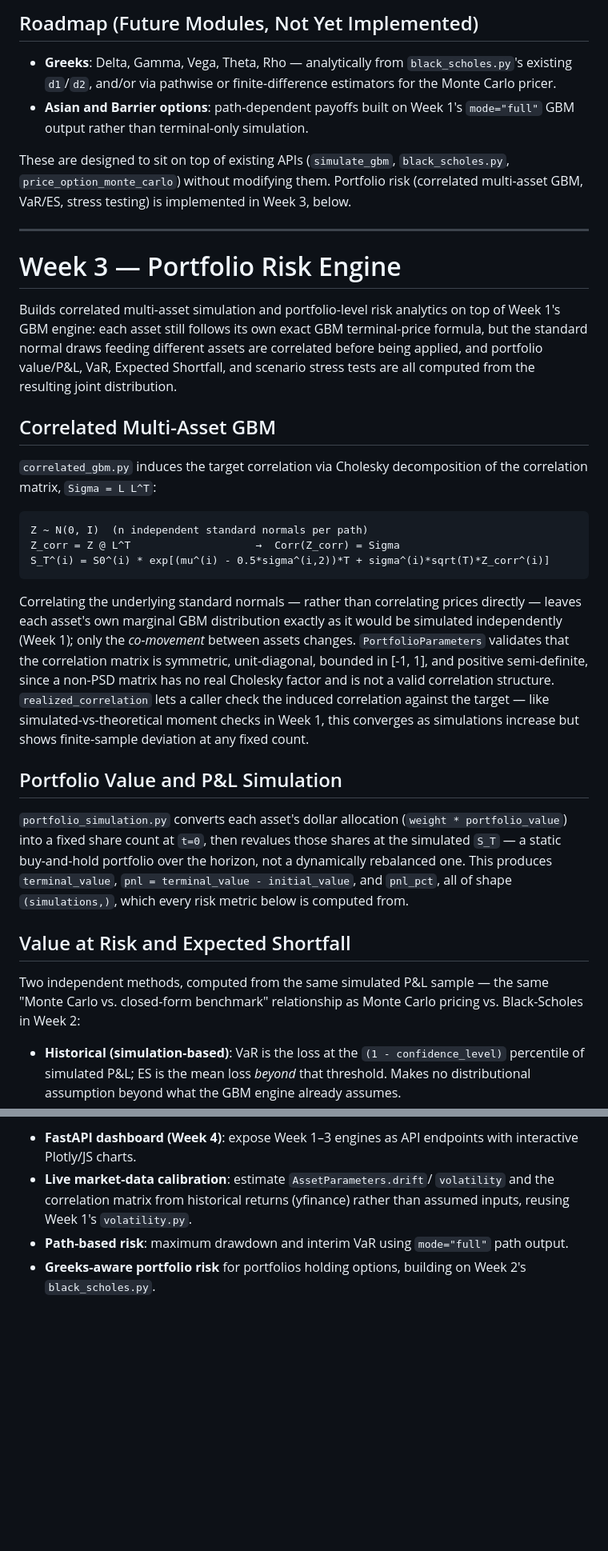
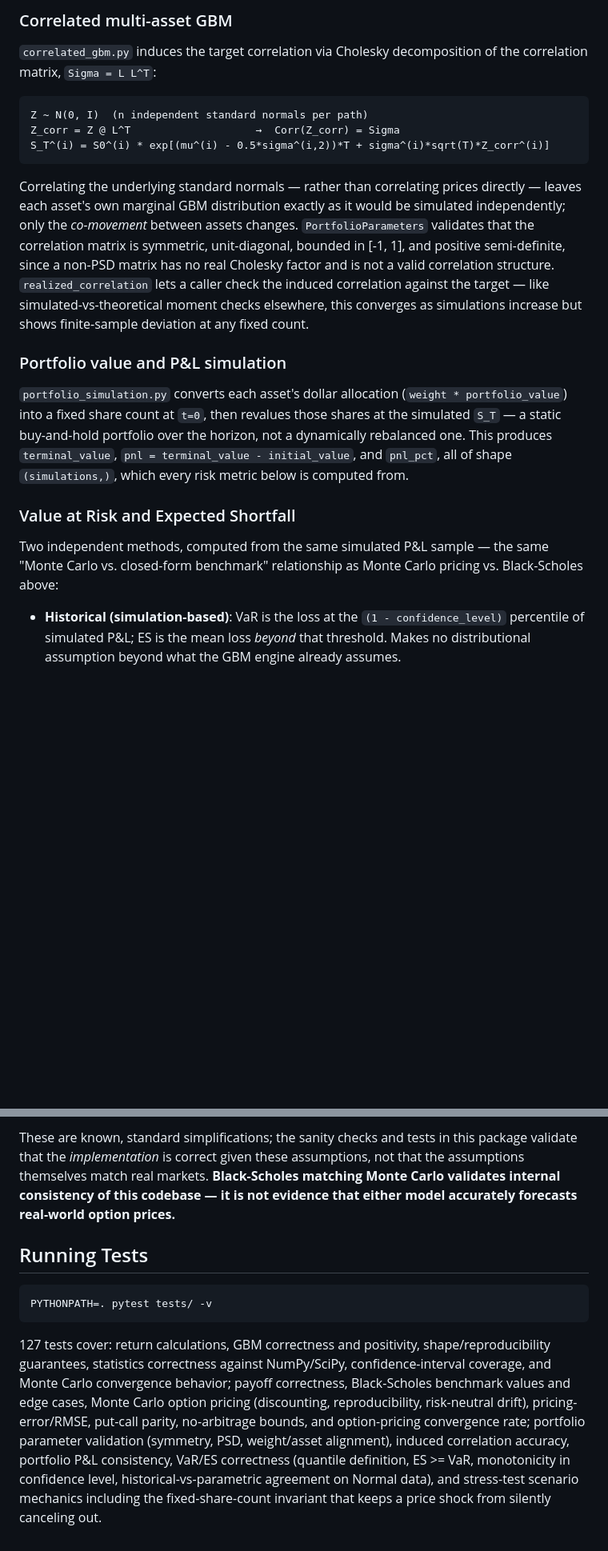
Before and after one commit to ashrithaxx/Kappa, a Markdown page: README.md, 2 parts joined by grey strips. Shown at 80% size. GitHub-like rendering; blank space fills up the shorter version.

````diff
--- a/README.md
+++ b/README.md
@@ -474,28 +410,4 @@ jumps, and stochastic volatility, none of which this model captures.
-## Roadmap (Future Modules, Not Yet Implemented)
-
-- **Greeks**: Delta, Gamma, Vega, Theta, Rho — analytically from
-  `black_scholes.py`'s existing `d1`/`d2`, and/or via pathwise or
-  finite-difference estimators for the Monte Carlo pricer.
-- **Asian and Barrier options**: path-dependent payoffs built on Week
-  1's `mode="full"` GBM output rather than terminal-only simulation.
-
-These are designed to sit on top of existing APIs (`simulate_gbm`,
-`black_scholes.py`, `price_option_monte_carlo`) without modifying them.
-Portfolio risk (correlated multi-asset GBM, VaR/ES, stress testing) is
-implemented in Week 3, below.
-
----
-
-# Week 3 — Portfolio Risk Engine
-
-Builds correlated multi-asset simulation and portfolio-level risk
-analytics on top of Week 1's GBM engine: each asset still follows its
-own exact GBM terminal-price formula, but the standard normal draws
-feeding different assets are correlated before being applied, and
-portfolio value/P&L, VaR, Expected Shortfall, and scenario stress tests
-are all computed from the resulting joint distribution.
-
-## Correlated Multi-Asset GBM
+### Correlated multi-asset GBM
 
 `correlated_gbm.py` induces the target correlation via Cholesky
 decomposition of the correlation matrix, `Sigma = L L^T`:
@@ -508,17 +420,17 @@ S_T^(i) = S0^(i) * exp[(mu^(i) - 0.5*sigma^(i,2))*T + sigma^(i)*sqrt(T)*Z_corr^(
 
 Correlating the underlying standard normals — rather than correlating
 prices directly — leaves each asset's own marginal GBM distribution
-exactly as it would be simulated independently (Week 1); only the
+exactly as it would be simulated independently; only the
 *co-movement* between assets changes. `PortfolioParameters` validates
 that the correlation matrix is symmetric, unit-diagonal, bounded in
 [-1, 1], and positive semi-definite, since a non-PSD matrix has no real
 Cholesky factor and is not a valid correlation structure.
 `realized_correlation` lets a caller check the induced correlation
-against the target — like simulated-vs-theoretical moment checks in
-Week 1, this converges as simulations increase but shows finite-sample
-deviation at any fixed count.
+against the target — like simulated-vs-theoretical moment checks
+elsewhere, this converges as simulations increase but shows
+finite-sample deviation at any fixed count.
 
-## Portfolio Value and P&L Simulation
+### Portfolio value and P&L simulation
 
 `portfolio_simulation.py` converts each asset's dollar allocation
 (`weight * portfolio_value`) into a fixed share count at `t=0`, then
@@ -528,11 +440,11 @@ produces `terminal_value`, `pnl = terminal_value - initial_value`, and
 `pnl_pct`, all of shape `(simulations,)`, which every risk metric below
 is computed from.
 
-## Value at Risk and Expected Shortfall
+### Value at Risk and Expected Shortfall
 
 Two independent methods, computed from the same simulated P&L sample —
 the same "Monte Carlo vs. closed-form benchmark" relationship as
-Monte Carlo pricing vs. Black-Scholes in Week 2:
+Monte Carlo pricing vs. Black-Scholes above:
 
 - **Historical (simulation-based)**: VaR is the loss at the
   `(1 - confidence_level)` percentile of simulated P&L; ES is the mean
@@ -619,11 +547,27 @@ from `app/visualization` from the start.
 
-- **FastAPI dashboard (Week 4)**: expose Week 1–3 engines as API
-  endpoints with interactive Plotly/JS charts.
-- **Live market-data calibration**: estimate `AssetParameters.drift`/
-  `volatility` and the correlation matrix from historical returns
-  (yfinance) rather than assumed inputs, reusing Week 1's
-  `volatility.py`.
-- **Path-based risk**: maximum drawdown and interim VaR using
-  `mode="full"` path output.
-- **Greeks-aware portfolio risk** for portfolios holding options,
-  building on Week 2's `black_scholes.py`.
+These are known, standard simplifications; the sanity checks and tests
+in this package validate that the *implementation* is correct given
+these assumptions, not that the assumptions themselves match real
+markets. **Black-Scholes matching Monte Carlo validates internal
+consistency of this codebase — it is not evidence that either model
+accurately forecasts real-world option prices.**
+
+## Running Tests
+
+```bash
+PYTHONPATH=. pytest tests/ -v
+```
+
+127 tests cover: return calculations, GBM correctness and positivity,
+shape/reproducibility guarantees, statistics correctness against
+NumPy/SciPy, confidence-interval coverage, and Monte Carlo convergence
+behavior; payoff correctness, Black-Scholes benchmark values and edge
+cases, Monte Carlo option pricing (discounting, reproducibility,
+risk-neutral drift), pricing-error/RMSE, put-call parity, no-arbitrage
+bounds, and option-pricing convergence rate; portfolio parameter
+validation (symmetry, PSD, weight/asset alignment), induced correlation
+accuracy, portfolio P&L consistency, VaR/ES correctness (quantile
+definition, ES >= VaR, monotonicity in confidence level,
+historical-vs-parametric agreement on Normal data), and stress-test
+scenario mechanics including the fixed-share-count invariant that
+keeps a price shock from silently canceling out.
````
Also changed, not shown: other parts of README.md (+151 -199 lines).
